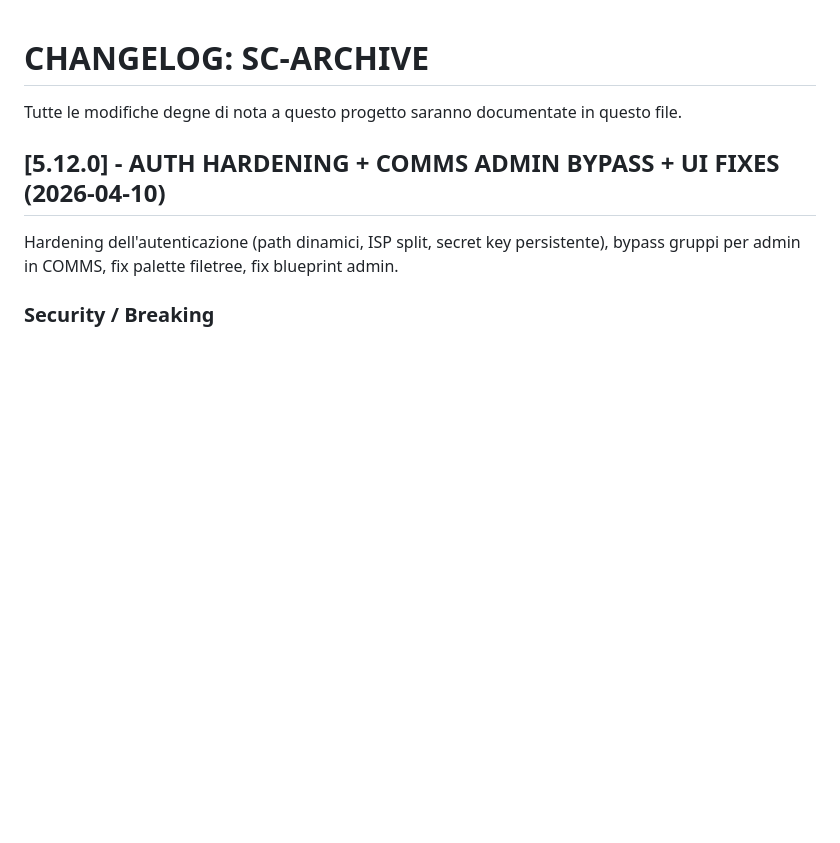
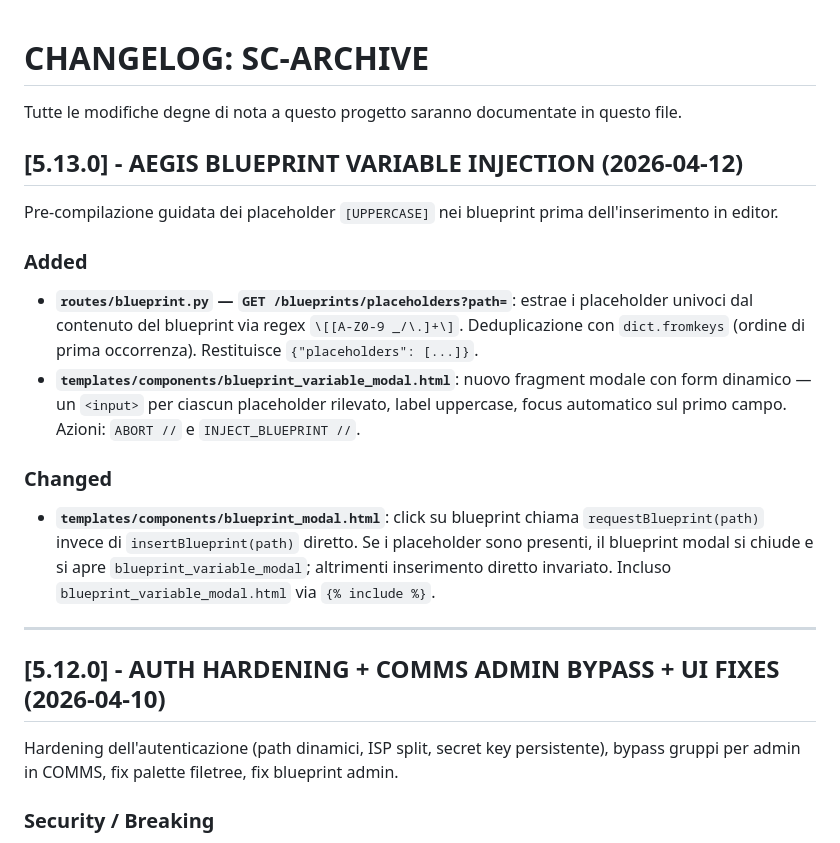
Before and after one commit to wolfmanIII/MD2FastPDF, a Markdown page: CHANGELOG.md, the part around the change. Drawn GitHub-style; blank space fills up the shorter version.

Commit message:
docs: mark [5.5] AEGIS BLUEPRINT VARIABLE INJECTION as COMPLETED, bump v5.13.0

```diff
--- a/CHANGELOG.md
+++ b/CHANGELOG.md
@@ -1,5 +1,17 @@
 # CHANGELOG: SC-ARCHIVE
 Tutte le modifiche degne di nota a questo progetto saranno documentate in questo file.
+
+## [5.13.0] - AEGIS BLUEPRINT VARIABLE INJECTION (2026-04-12)
+Pre-compilazione guidata dei placeholder `[UPPERCASE]` nei blueprint prima dell'inserimento in editor.
+
+### Added
+- **`routes/blueprint.py` — `GET /blueprints/placeholders?path=`**: estrae i placeholder univoci dal contenuto del blueprint via regex `\[[A-Z0-9 _/\.]+\]`. Deduplicazione con `dict.fromkeys` (ordine di prima occorrenza). Restituisce `{"placeholders": [...]}`.
+- **`templates/components/blueprint_variable_modal.html`**: nuovo fragment modale con form dinamico — un `<input>` per ciascun placeholder rilevato, label uppercase, focus automatico sul primo campo. Azioni: `ABORT //` e `INJECT_BLUEPRINT //`.
+
+### Changed
+- **`templates/components/blueprint_modal.html`**: click su blueprint chiama `requestBlueprint(path)` invece di `insertBlueprint(path)` diretto. Se i placeholder sono presenti, il blueprint modal si chiude e si apre `blueprint_variable_modal`; altrimenti inserimento diretto invariato. Incluso `blueprint_variable_modal.html` via `{% include %}`.
+
+---
 
 ## [5.12.0] - AUTH HARDENING + COMMS ADMIN BYPASS + UI FIXES (2026-04-10)
 Hardening dell'autenticazione (path dinamici, ISP split, secret key persistente), bypass gruppi per admin in COMMS, fix palette filetree, fix blueprint admin.
```
Also changed, not shown: docs/ROADMAP.md (+7 -15 lines), docs/Stato-dell-Arte.md (+11 -3 lines).
